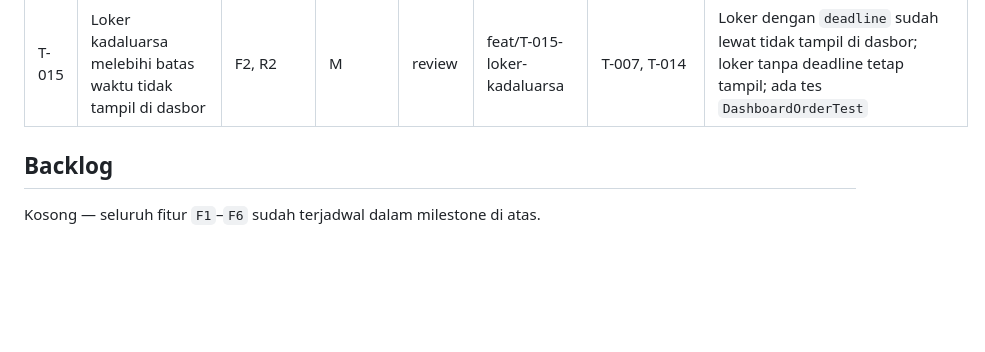
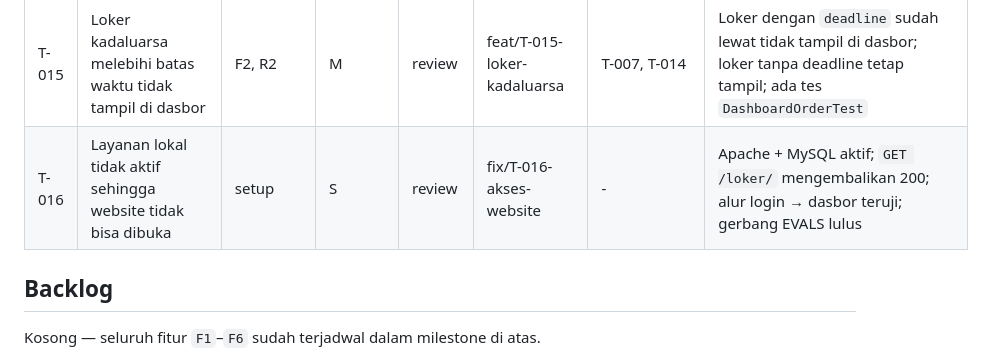
Before and after one commit to muhammadhabibullah59924-hub/loker, a Markdown page: docs/TASKS.md, the part around the change. Rendered like a GitHub page; blank space fills up the shorter version.

```diff
--- a/docs/TASKS.md
+++ b/docs/TASKS.md
@@ -36,6 +36,7 @@ Agen hanya mengambil task berstatus `todo` yang seluruh dependensinya sudah `don
 | T-013 | Penyempurnaan tampilan dan aksesibilitas | F2 | M | review | feat/T-013-ui-aksesibilitas | T-008 | Warna, tipografi, dan komponen mengikuti `docs/DESIGN_SYSTEM.md`; navigasi keyboard berfungsi; target sentuh ≥ 24 px; checklist manual di `docs/TESTING.md` tercentang |
 | T-014 | Rilis, README, dan refleksi | dokumen | S | review | docs/T-014-rilis | T-009, T-010, T-011, T-012, T-013 | Seluruh gerbang `docs/EVALS.md` lulus; `README.md` berisi cara menjalankan; `docs/LESSONS.md` diisi; PR di-review sebelum merge |
 | T-015 | Loker kadaluarsa melebihi batas waktu tidak tampil di dasbor | F2, R2 | M | review | feat/T-015-loker-kadaluarsa | T-007, T-014 | Loker dengan `deadline` sudah lewat tidak tampil di dasbor; loker tanpa deadline tetap tampil; ada tes `DashboardOrderTest` |
+| T-016 | Layanan lokal tidak aktif sehingga website tidak bisa dibuka | setup | S | review | fix/T-016-akses-website | - | Apache + MySQL aktif; `GET /loker/` mengembalikan 200; alur login → dasbor teruji; gerbang EVALS lulus |
 
 ## Backlog
 
```
Also changed, not shown: docs/LESSONS.md (+1 -0 lines), docs/PROGRESS.md (+3 -0 lines).
